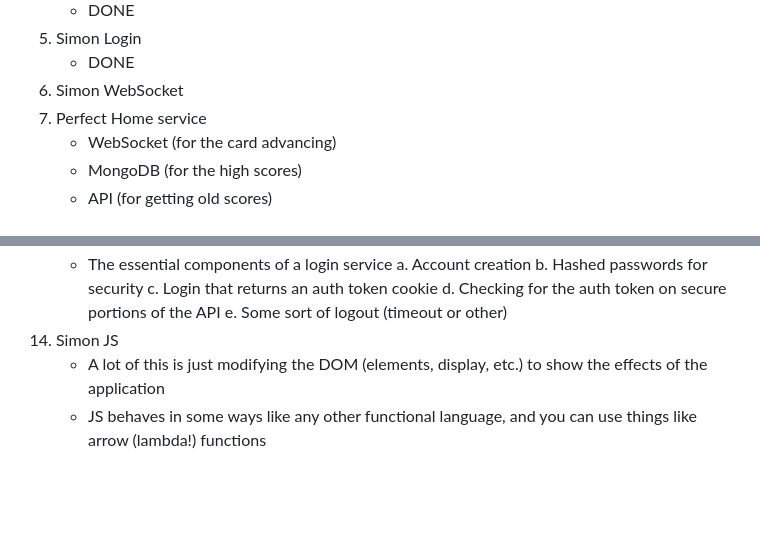
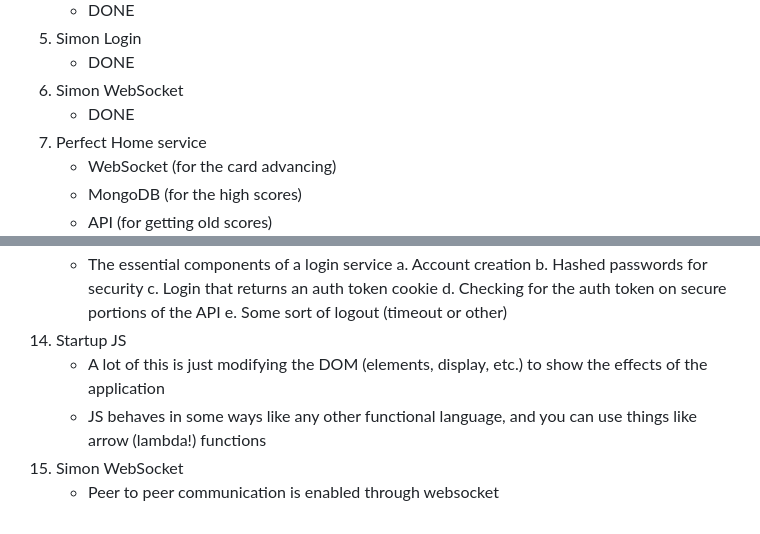
Before and after one commit to RebekahSowards/startup, a Markdown page: README.md, 2 parts joined by grey strips. Drawn GitHub-style; blank space fills up the shorter version.

Commit message:
Update readme for simon websocket

```diff
--- a/README.md
+++ b/README.md
@@ -26,6 +26,7 @@ TODO:
 5. Simon Login
     - DONE
 6. Simon WebSocket
+    - DONE
 7. Perfect Home service
     - WebSocket (for the card advancing)
     - MongoDB (for the high scores)
@@ -85,6 +86,8 @@ Assignments:
       c. Login that returns an auth token cookie
       d. Checking for the auth token on secure portions of the API
       e. Some sort of logout (timeout or other)
-14. Simon JS
+14. Startup JS
     - A lot of this is just modifying the DOM (elements, display, etc.) to show the effects of the application
     - JS behaves in some ways like any other functional language, and you can use things like arrow (lambda!) functions
+15. Simon WebSocket
+    - Peer to peer communication is enabled through websocket
```
